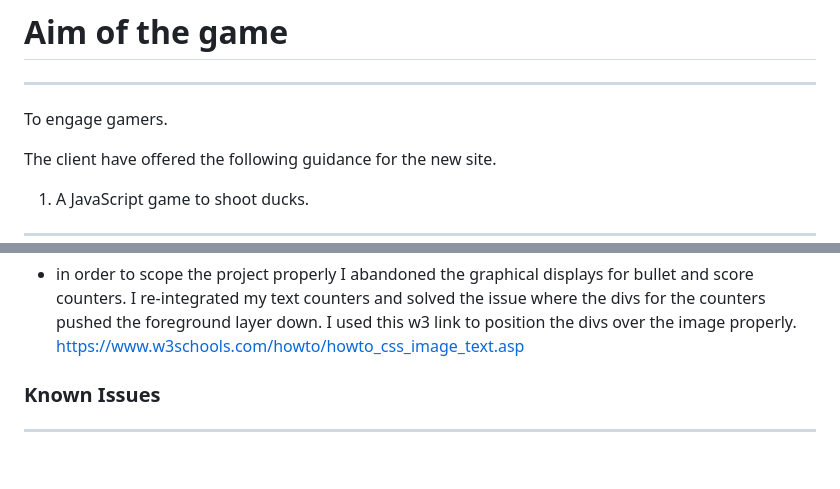
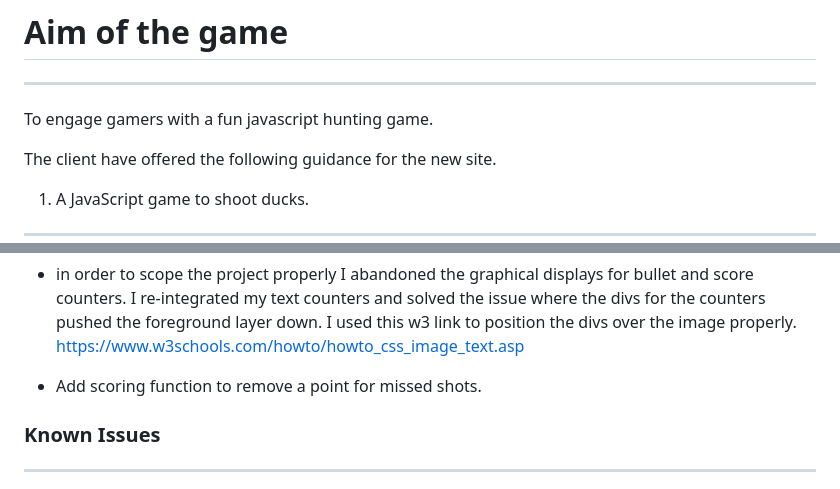
Before and after one commit to Jordalenko/DuckHunt, a Markdown page: README.md, 2 parts joined by grey strips. GitHub-like rendering; blank space fills up the shorter version.

```diff
--- a/README.md
+++ b/README.md
@@ -7,7 +7,7 @@
 
 ---
 
-To engage gamers.
+To engage gamers with a fun javascript hunting game.
 
 The client have offered the following guidance for the new site.
 
@@ -109,6 +109,8 @@ Wave flagged errors for no text on social media links (disregarded).
 
 - in order to scope the project properly I abandoned the graphical displays for bullet and score counters. I re-integrated my text counters and solved the issue where the divs for the counters pushed the foreground layer down. I used this w3 link to position the divs over the image properly. https://www.w3schools.com/howto/howto_css_image_text.asp
 
+- Add scoring function to remove a point for missed shots.
+
 
 
 ### Known Issues
```
